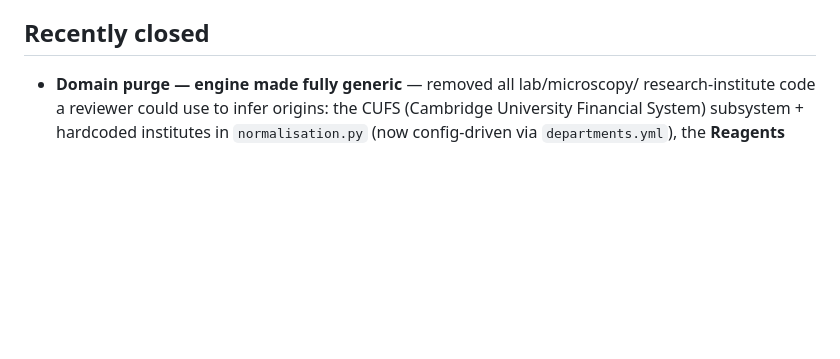
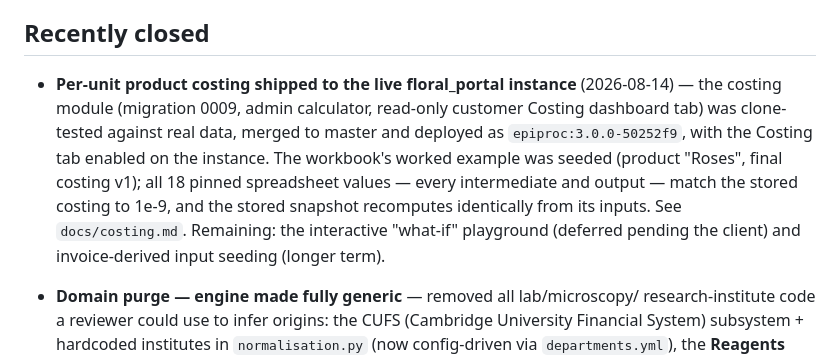
Before and after one commit to maykef/epiproc_v3, a Markdown page: ROADMAP.md, the part around the change. Drawn GitHub-style; blank space fills up the shorter version.

Commit message:
docs: record costing deploy to live floral_portal + spreadsheet verification
Co-Authored-By: Claude <noreply@anthropic.com>

```diff
--- a/ROADMAP.md
+++ b/ROADMAP.md
@@ -32,6 +32,16 @@ its own design + testing pass.
 
 ## Recently closed
 
+- **Per-unit product costing shipped to the live floral_portal instance**
+  (2026-08-14) — the costing module (migration 0009, admin calculator, read-only
+  customer Costing dashboard tab) was clone-tested against real data, merged to
+  master and deployed as `epiproc:3.0.0-50252f9`, with the Costing tab enabled on
+  the instance. The workbook's worked example was seeded (product "Roses", final
+  costing v1); all 18 pinned spreadsheet values — every intermediate and output —
+  match the stored costing to 1e-9, and the stored snapshot recomputes identically
+  from its inputs. See `docs/costing.md`. Remaining: the interactive "what-if"
+  playground (deferred pending the client) and invoice-derived input seeding
+  (longer term).
 - **Domain purge — engine made fully generic** — removed all lab/microscopy/
   research-institute code a reviewer could use to infer origins: the CUFS
   (Cambridge University Financial System) subsystem + hardcoded institutes in
```
Also changed, not shown: docs/costing.md (+5 -0 lines).
